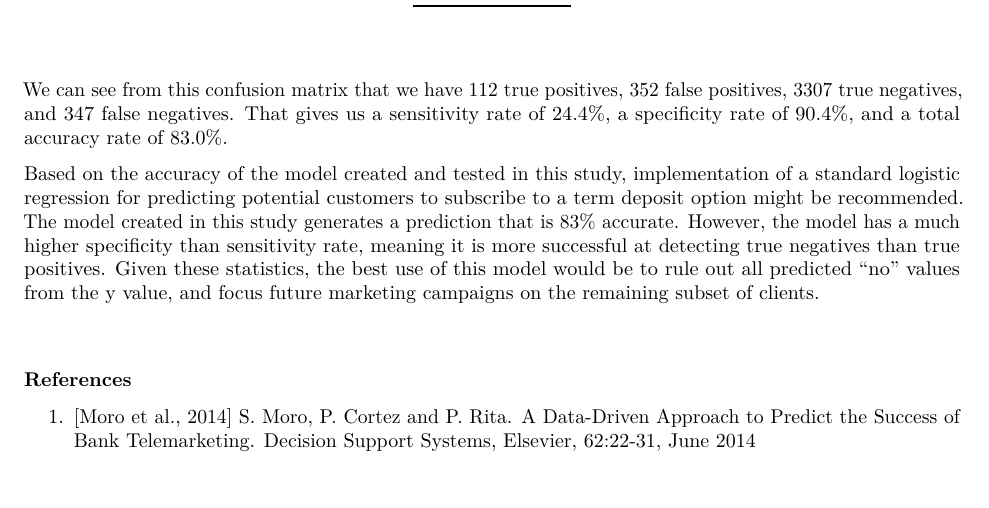
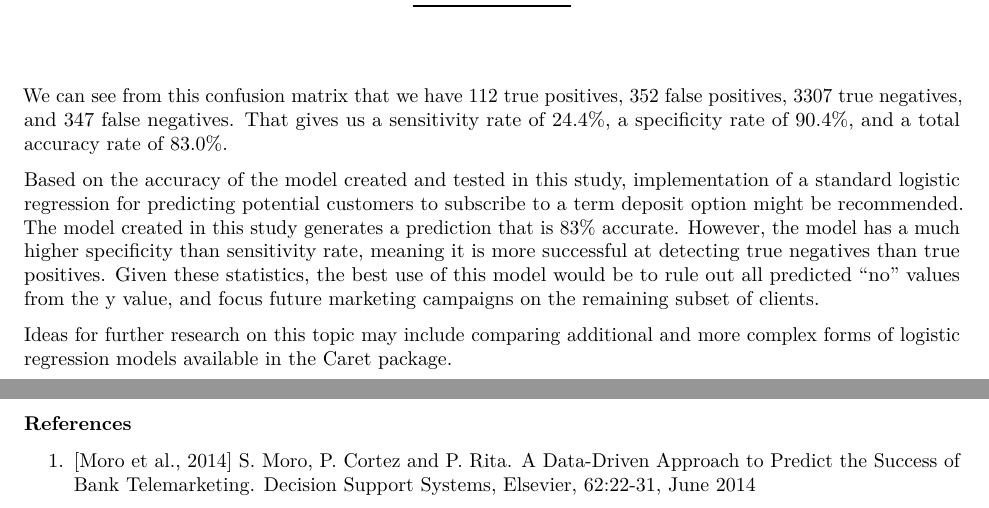
Before and after one commit to kaufkauf/Capstone-Project-Introductory, an R Markdown document (CapstoneProjectv2 - Final Report.Rmd): part of page 4 of 4 before the commit and two parts of pages 4 and 5 of 5 after it, the two joined at a grey line, cut so that both start at the same text. Rendered offline with R 4.5, knitr and Pandoc, then LaTeX, with nearby package versions; both versions are drawn in the output format of the newer one; some code elsewhere in the file could not run offline.

Commit message:
Add files via upload

```diff
--- a/CapstoneProjectv2 - Final Report.Rmd
+++ b/CapstoneProjectv2 - Final Report.Rmd
@@ -3,9 +3,9 @@ title: "Capstone Project Final Report"
 author: "Kimberly Kaufman"
 date: "April 17, 2019"
 output:
+  word_document: default
+  pdf_document: default
   html_document: default
-  pdf_document: default
-  word_document: default
 subtitle: Predicting the ultimate customer in Portuguese bank marketing
 header-includes:
 - \usepackage{setspace}\singlespacing
@@ -267,6 +267,8 @@ We can see from this confusion matrix that we have 112 true positives, 352 false
 
 Based on the accuracy of the model created and tested in this study, implementation of a standard logistic regression for predicting potential customers to subscribe to a term deposit option might be recommended. The model created in this study generates a prediction that is 83% accurate. However, the model has a much higher specificity than sensitivity rate, meaning it is more successful at detecting true negatives than true positives.  Given these statistics, the best use of this model would be to rule out all predicted "no" values from the y value, and focus future marketing campaigns on the remaining subset of clients.
 
+Ideas for further research on this topic may include comparing additional and more complex forms of logistic regression models available in the Caret package.
+
 
 \
 
```
Also changed, not shown: CapstoneProjectv2_-_Final_Report.html.
